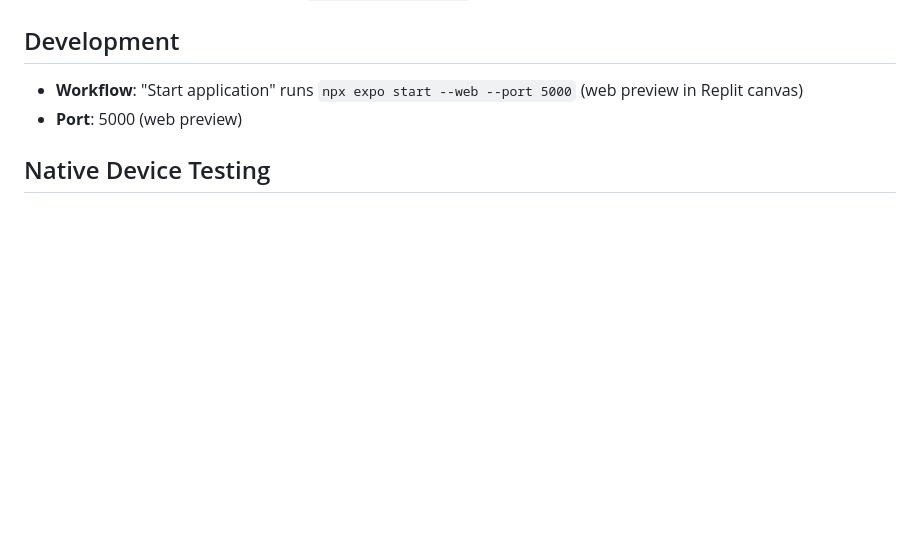
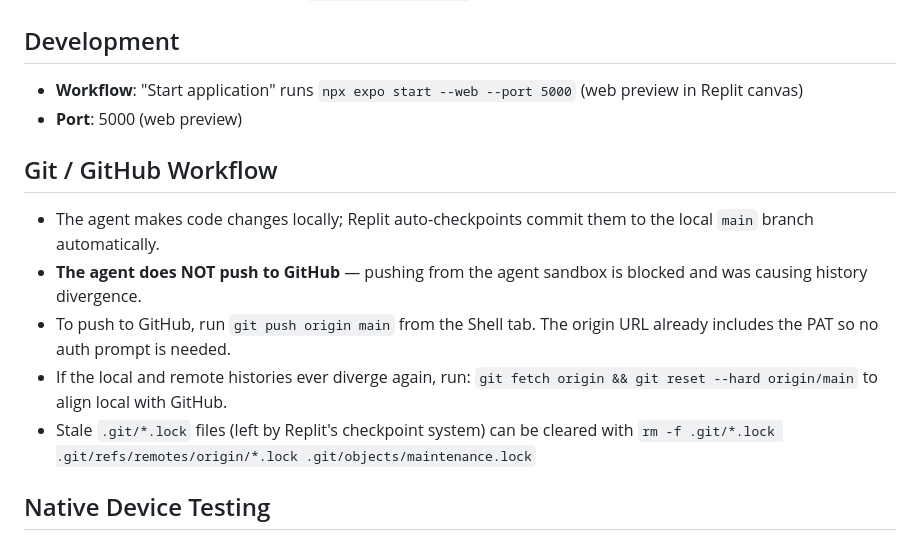
Before and after one commit to ichibon/FOAM, a Markdown page: replit.md, the part around the change. Rendered like a GitHub page; blank space fills up the shorter version.

Commit message:
Update documentation to reflect new git workflow
Add detailed explanation of the new git workflow for agent code changes and user pushes to GitHub, addressing previous divergence issues.

Replit-Commit-Author: Agent
Replit-Commit-Session-Id: c77b56f7-bcbb-469d-b024-989483a167b0
Replit-Commit-Checkpoint-Type: full_checkpoint
Replit-Commit-Event-Id: 8485a0b9-4c21-4e20-868d-73a8c0a43a2a
Replit-Helium-Checkpoint-Created: true

```diff
--- a/replit.md
+++ b/replit.md
@@ -46,6 +46,13 @@ These must be registered in the Supabase dashboard, Google Cloud Console, and Ap
 - **Workflow**: "Start application" runs `npx expo start --web --port 5000` (web preview in Replit canvas)
 - **Port**: 5000 (web preview)
 
+## Git / GitHub Workflow
+- The agent makes code changes locally; Replit auto-checkpoints commit them to the local `main` branch automatically.
+- **The agent does NOT push to GitHub** — pushing from the agent sandbox is blocked and was causing history divergence.
+- To push to GitHub, run `git push origin main` from the Shell tab. The origin URL already includes the PAT so no auth prompt is needed.
+- If the local and remote histories ever diverge again, run: `git fetch origin && git reset --hard origin/main` to align local with GitHub.
+- Stale `.git/*.lock` files (left by Replit's checkpoint system) can be cleared with `rm -f .git/*.lock .git/refs/remotes/origin/*.lock .git/objects/maintenance.lock`
+
 ## Native Device Testing
 Testing native features (Google OAuth, Apple Sign In, SecureStore, deep links) requires a real device build — Expo Go and tunnel mode are not sufficient.
 
```
